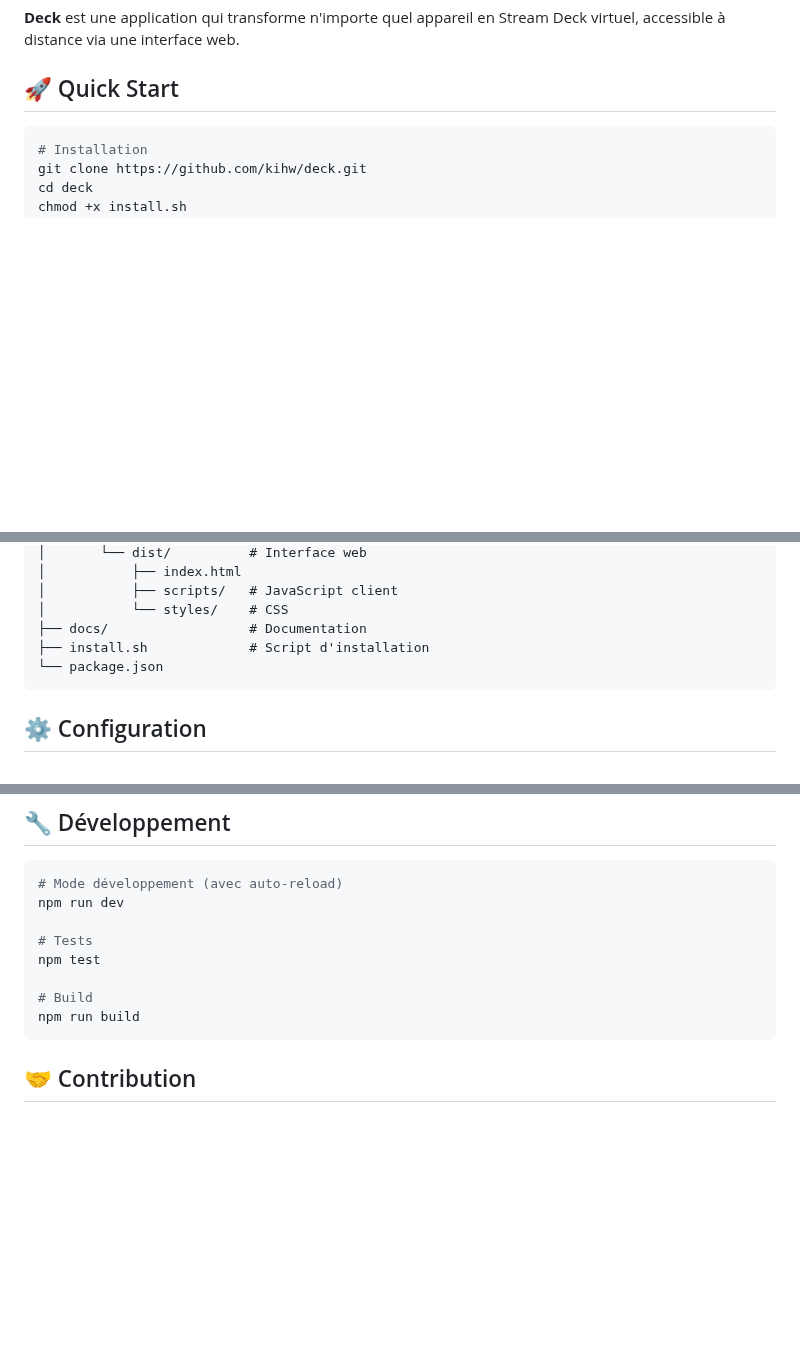
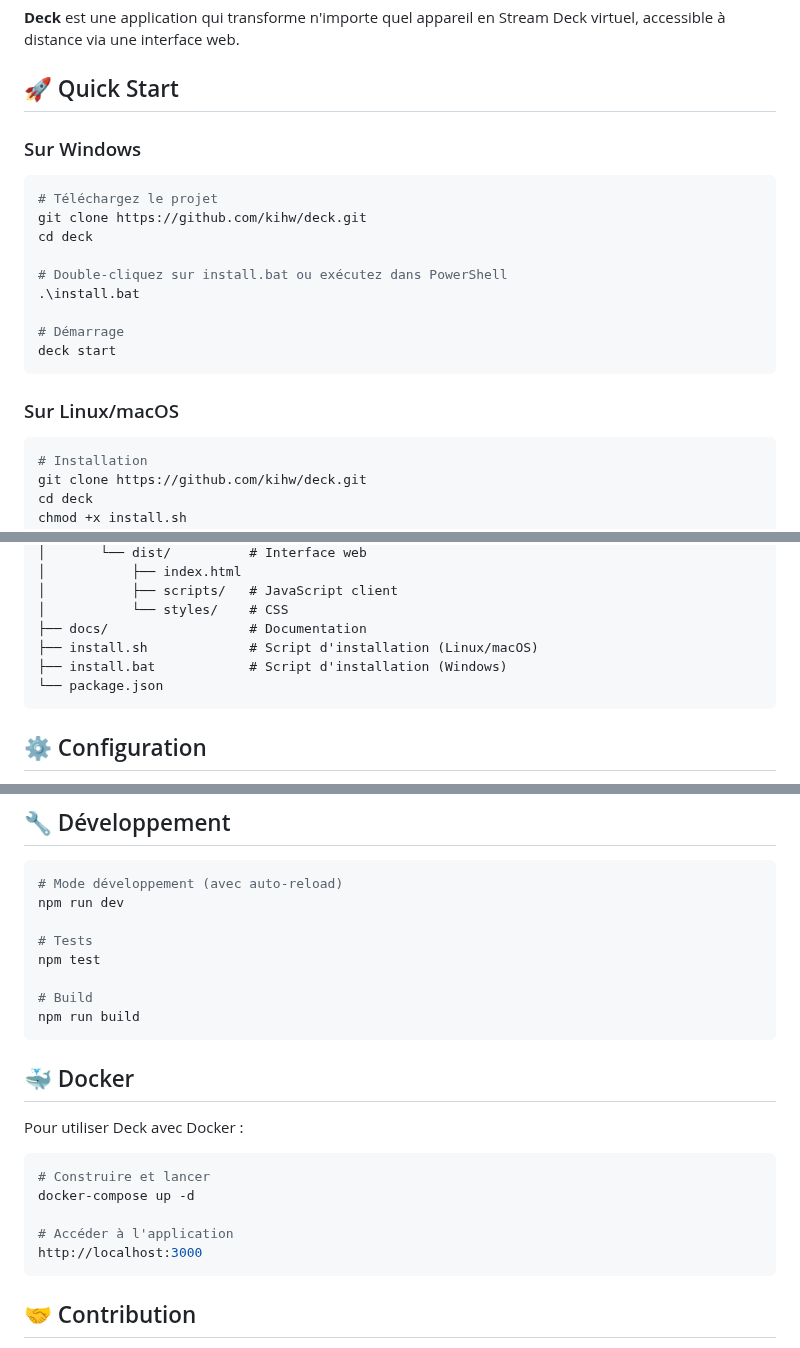
Before and after one commit to kihw/deck, a Markdown page: README.md, 3 parts joined by grey strips. GitHub-like rendering; blank space fills up the shorter version.

Commit message:
Update README to include Windows installation instructions

````diff
--- a/README.md
+++ b/README.md
@@ -7,6 +7,20 @@
 
 ## 🚀 Quick Start
 
+### Sur Windows
+```bash
+# Téléchargez le projet
+git clone https://github.com/kihw/deck.git
+cd deck
+
+# Double-cliquez sur install.bat ou exécutez dans PowerShell
+.\install.bat
+
+# Démarrage
+deck start
+```
+
+### Sur Linux/macOS
 ```bash
 # Installation
 git clone https://github.com/kihw/deck.git
@@ -73,7 +87,8 @@ deck/
 │           ├── scripts/   # JavaScript client
 │           └── styles/    # CSS
 ├── docs/                  # Documentation
-├── install.sh             # Script d'installation
+├── install.sh             # Script d'installation (Linux/macOS)
+├── install.bat            # Script d'installation (Windows)
 └── package.json
 ```
 
@@ -99,6 +114,18 @@ npm test
 
 # Build
 npm run build
+```
+
+## 🐳 Docker
+
+Pour utiliser Deck avec Docker :
+
+```bash
+# Construire et lancer
+docker-compose up -d
+
+# Accéder à l'application
+http://localhost:3000
 ```
 
 ## 🤝 Contribution
````
